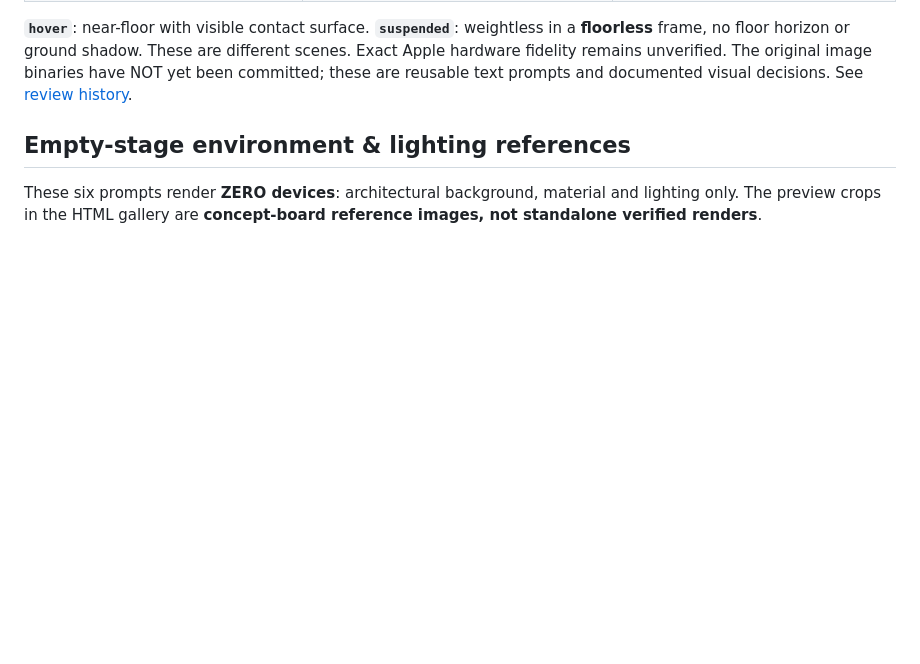
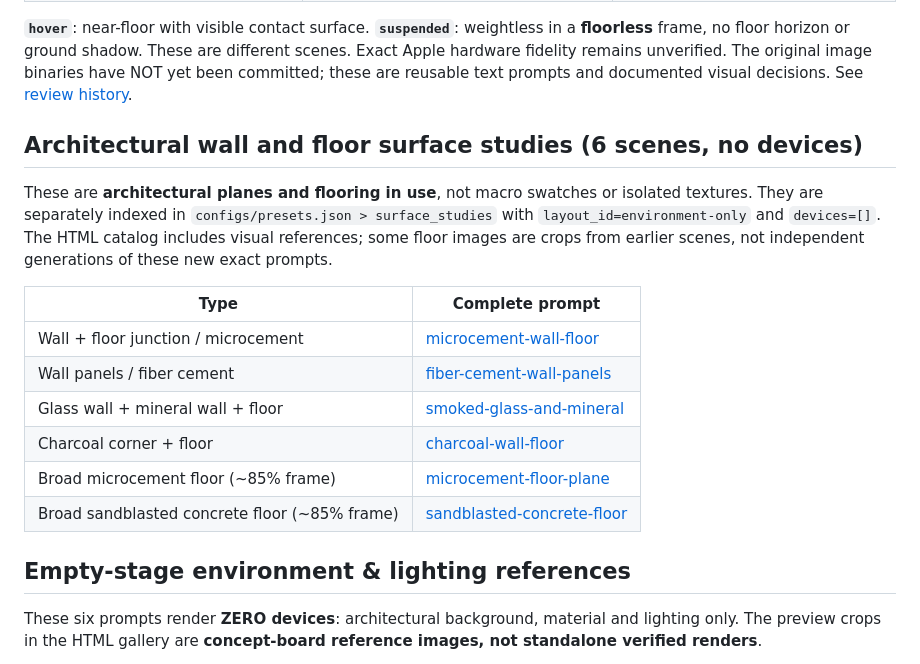
Before and after one commit to shasegawa-de/corp-mock-harness, a Markdown page: prompts/README.md, the part around the change. GitHub-like rendering; blank space fills up the shorter version.

Commit message:
docs: surface studies are real architectural wall/floor applications, not macro swatches

```diff
--- a/prompts/README.md
+++ b/prompts/README.md
@@ -16,6 +16,19 @@ The prompt files under `prompts/` are **independent, complete render prompts** d
 | MacBook Pro + iPhone, grounded | [macbookpro14-iphone17/side-by-side.txt](macbookpro14-iphone17/side-by-side.txt) | Feasible candidate |
 
 **`hover`**: near-floor with visible contact surface. **`suspended`**: weightless in a **floorless** frame, no floor horizon or ground shadow. These are different scenes. Exact Apple hardware fidelity remains unverified. The original image binaries have NOT yet been committed; these are reusable text prompts and documented visual decisions. See [review history](../history/2026-10-19-approved-directions.md).
+
+## Architectural wall and floor surface studies (6 scenes, no devices)
+
+These are **architectural planes and flooring in use**, not macro swatches or isolated textures. They are separately indexed in `configs/presets.json > surface_studies` with `layout_id=environment-only` and `devices=[]`. The HTML catalog includes visual references; some floor images are crops from earlier scenes, not independent generations of these new exact prompts.
+
+| Type | Complete prompt |
+|---|---|
+| Wall + floor junction / microcement | [microcement-wall-floor](architectural-surfaces/microcement-wall-floor.txt) |
+| Wall panels / fiber cement | [fiber-cement-wall-panels](architectural-surfaces/fiber-cement-wall-panels.txt) |
+| Glass wall + mineral wall + floor | [smoked-glass-and-mineral](architectural-surfaces/smoked-glass-and-mineral.txt) |
+| Charcoal corner + floor | [charcoal-wall-floor](architectural-surfaces/charcoal-wall-floor.txt) |
+| Broad microcement floor (~85% frame) | [microcement-floor-plane](architectural-surfaces/microcement-floor-plane.txt) |
+| Broad sandblasted concrete floor (~85% frame) | [sandblasted-concrete-floor](architectural-surfaces/sandblasted-concrete-floor.txt) |
 
 ## Empty-stage environment & lighting references
 
```
